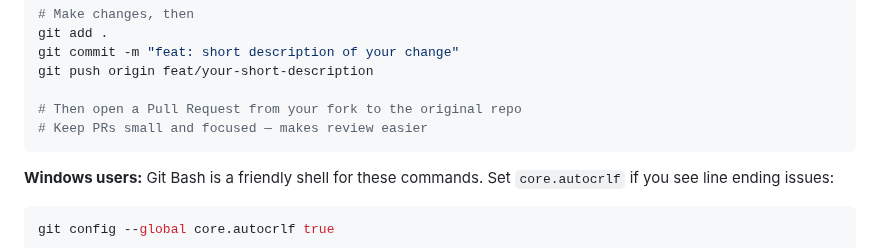
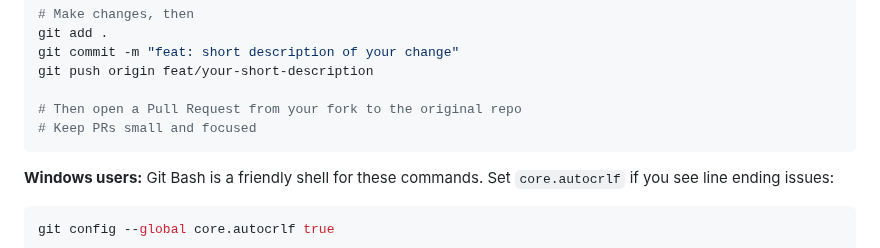
Before and after one commit to TasumLuke/Research-Analytics-Platform, a Markdown page: README.md, the part around the change. GitHub-like rendering.

Commit message:
Update README.md
Signed-off-by: Luke Rimmo Loyi Lego <114318995+TasumLuke@users.noreply.github.com>

````diff
--- a/README.md
+++ b/README.md
@@ -73,7 +73,7 @@ git commit -m "feat: short description of your change"
 git push origin feat/your-short-description
 
 # Then open a Pull Request from your fork to the original repo
-# Keep PRs small and focused — makes review easier
+# Keep PRs small and focused
 ```
 
 **Windows users:** Git Bash is a friendly shell for these commands. Set `core.autocrlf` if you see line ending issues:
````
